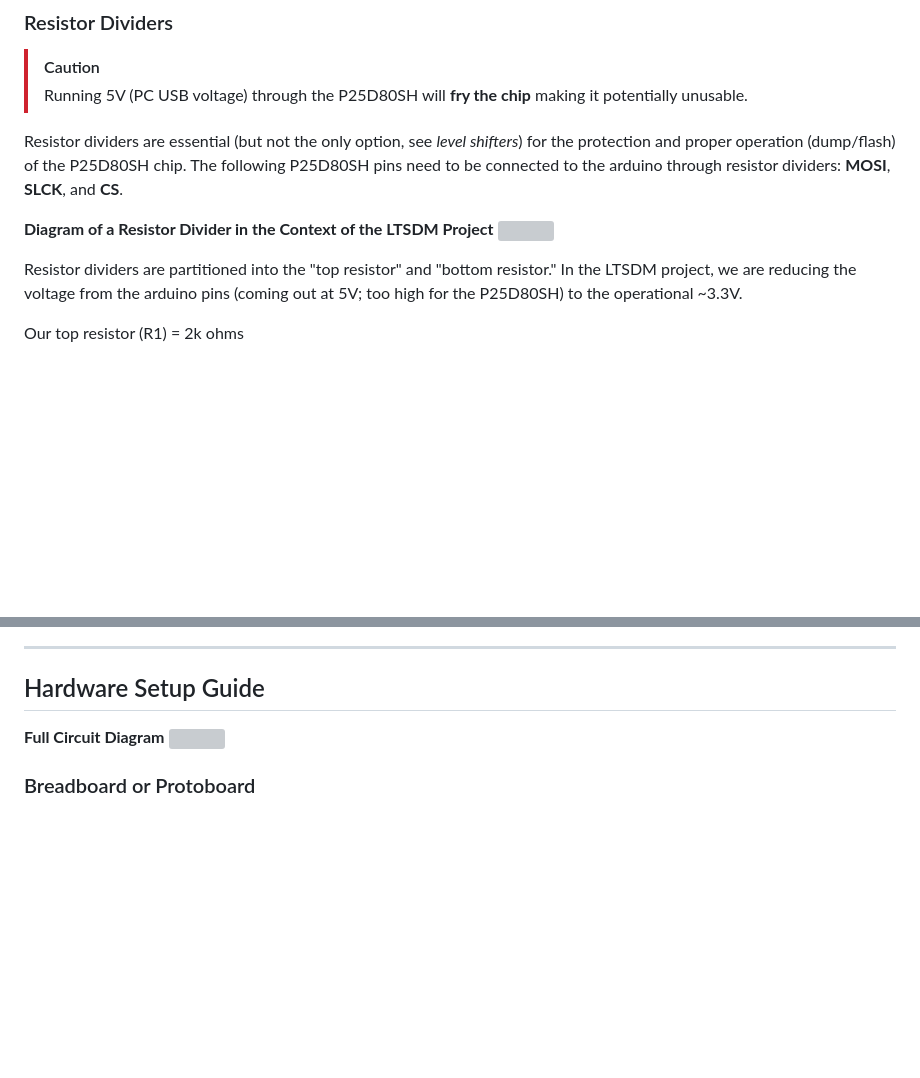
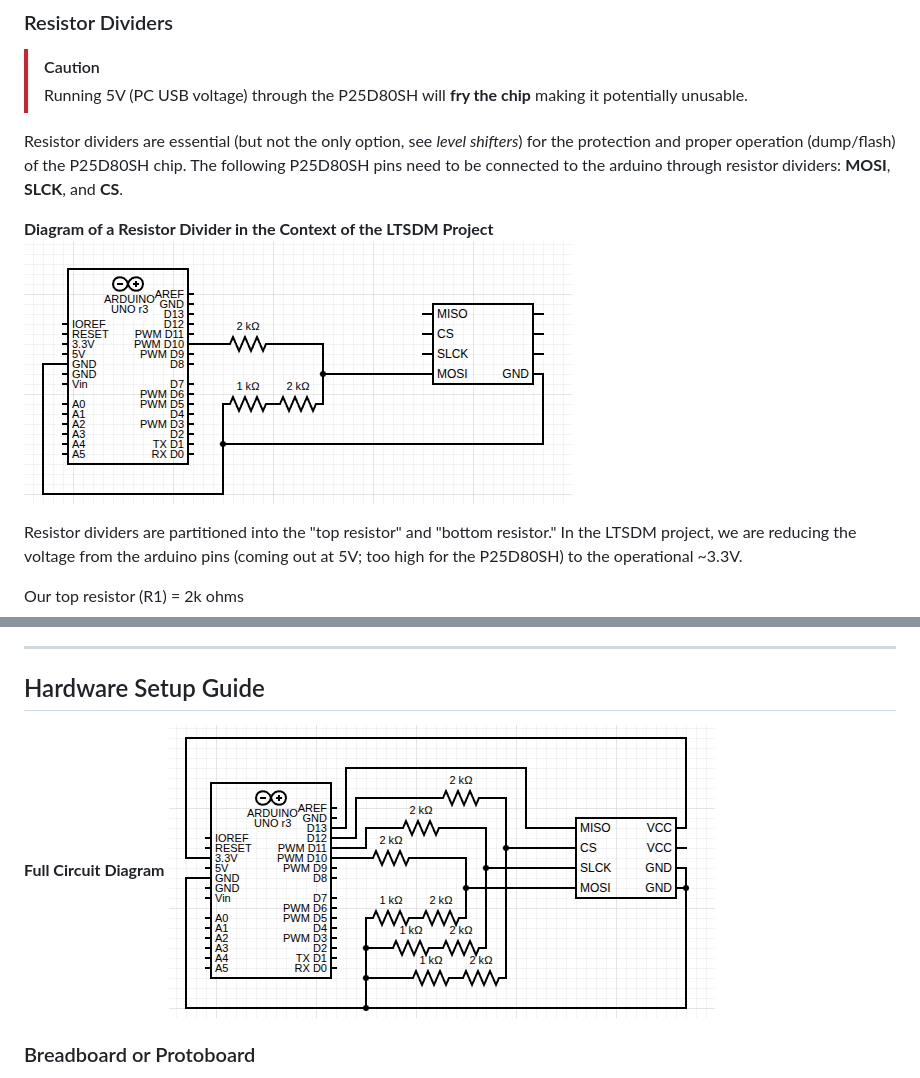
Before and after one commit to mtkimmins/LTSDM_hack, a Markdown page: cartridge-flasher/README.md, 2 parts joined by grey strips. GitHub-like rendering; pictures changed too: Images/WiringSetup/official-guide/1-resistor-divider-circuit-diagram.png (added), Images/WiringSetup/official-guide/full-circuit-diagram.png (added); blank space fills up the shorter version; grey boxes are pictures that could not be loaded.

Commit message:
soldered pics

```diff
--- a/cartridge-flasher/README.md
+++ b/cartridge-flasher/README.md
@@ -59,7 +59,7 @@ Despite there being two sets of two bottom-facing fingers with WP/HOLD/VCC and G
 Resistor dividers are essential (but not the only option, see *level shifters*) for the protection and proper operation (dump/flash) of the P25D80SH chip. The following P25D80SH pins need to be connected to the arduino through resistor dividers: **MOSI**, **SLCK**, and **CS**.
 
 **Diagram of a Resistor Divider in the Context of the LTSDM Project**
-![]()
+![](https://github.com/mtkimmins/LTSDM_hack/blob/main/Images/WiringSetup/official-guide/1-resistor-divider-circuit-diagram.png)
 
 Resistor dividers are partitioned into the "top resistor" and "bottom resistor." In the LTSDM project, we are reducing the voltage from the arduino pins (coming out at 5V; too high for the P25D80SH) to the operational ~3.3V.
 
@@ -93,7 +93,7 @@ For convention, one may use the following pins on the arduino:
 
 ## Hardware Setup Guide
 **Full Circuit Diagram**
-![]()
+![](https://github.com/mtkimmins/LTSDM_hack/blob/main/Images/WiringSetup/official-guide/full-circuit-diagram.png)
 
 ### Breadboard or Protoboard
 Home circuity has been a messy endeavour, but using breadboards and then protoboards has connected the worlds of electronics and programming for me. Although I am quite awful with soldering, it has helped move this project along significantly even at my toddler-grade work. Consider soldering if connectivity is a bothersome issue. Alternatively, a solderless plastic breadboard is best to minimize health risk.
```
Also changed, not shown: other parts of cartridge-flasher/README.md (+1 -1 lines), 1 other file.
